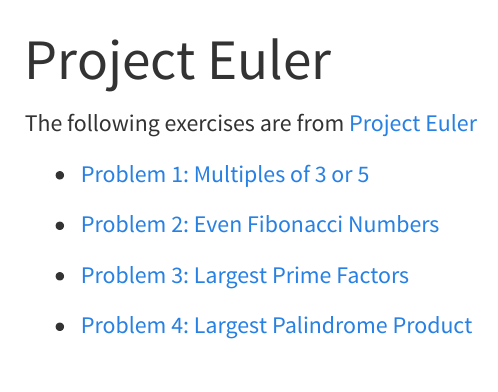
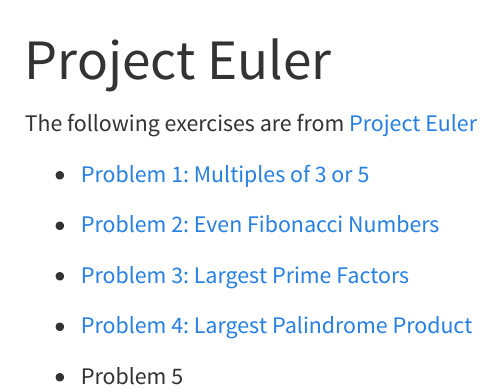
Before and after one commit to dejesusalcala/dejesusalcala.github.io, a Quarto document (project-euler-exercises.qmd): the page in a window 1100 px wide, from its top. Rendered offline with R 4.5, knitr and Pandoc in place of Quarto, with nearby package versions; menus at the side of the page are left out.

Commit message:
updated website

```diff
--- a/project-euler-exercises.qmd
+++ b/project-euler-exercises.qmd
@@ -12,3 +12,5 @@
 - [Problem 3: Largest Prime Factors](https://dejesusalcala.github.io/project_euler_3/){target="_blank"}
 
 - [Problem 4: Largest Palindrome Product](https://dejesusalcala.github.io/project_euler_4/){target="_blank"}
+
+- Problem 5
```
Also changed, not shown: docs/search.json, 2 other files.
